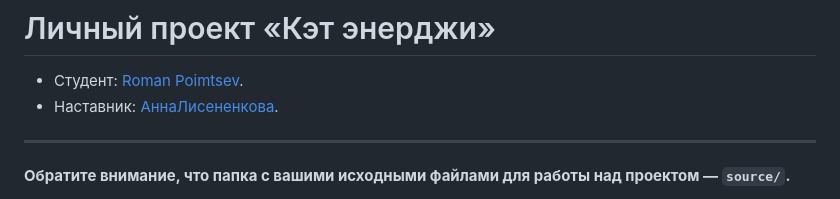
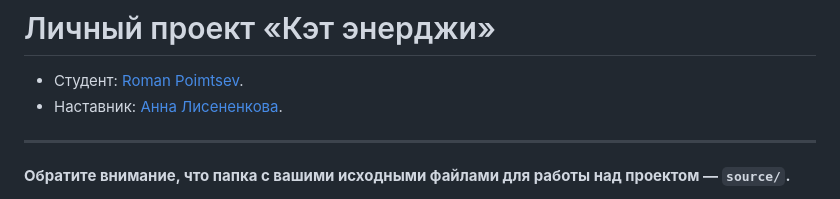
Before and after one commit to htmlacademy-adaptive/2426581-cat-energy-1, a Markdown page: Readme.md, the part around the change. GitHub-like rendering.

Commit message:
исправляет пробел в имени

```diff
--- a/Readme.md
+++ b/Readme.md
@@ -1,7 +1,7 @@
 # Личный проект «Кэт энерджи»
 
 * Студент: [Roman Poimtsev](https://up.htmlacademy.ru/adaptive-individual/1/user/2426581).
-* Наставник: [АннаЛисененкова](https://htmlacademy.ru/profile/ankhena).
+* Наставник: [Анна Лисененкова](https://htmlacademy.ru/profile/ankhena).
 
 ---
 
```
